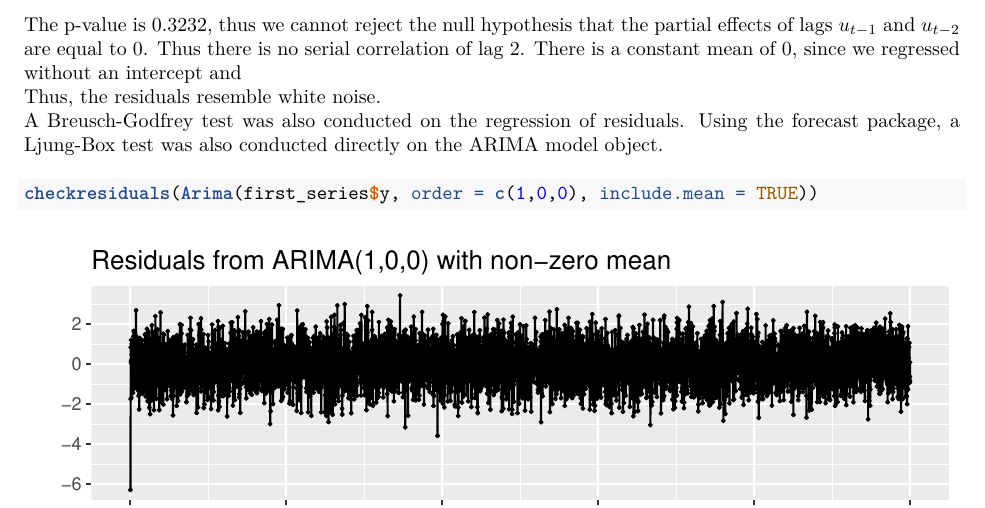
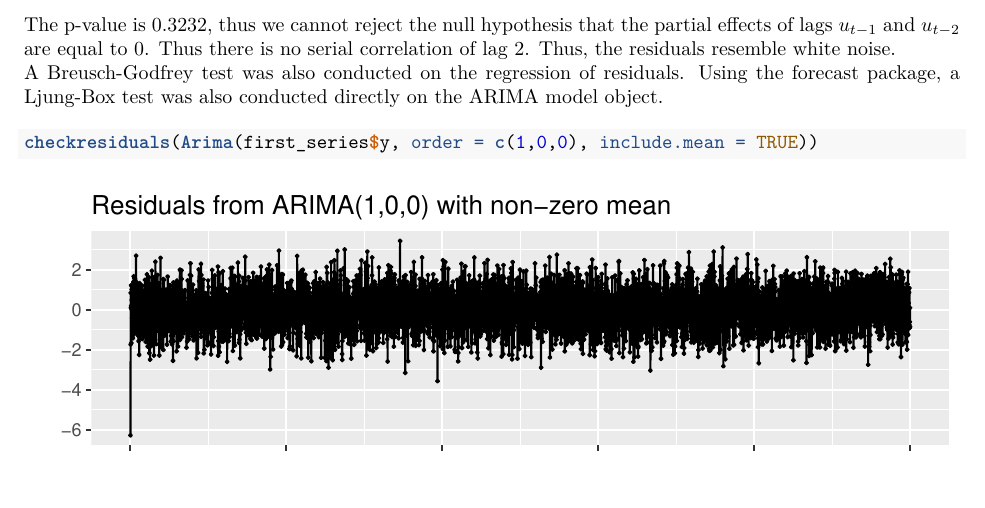
Before and after one commit to luiyusen97/HE3021-Week-8-Tutorial-6, an R Markdown document (luiyusen_u1930037f.Rmd): part of page 5 of 8 before the commit and part of page 5 of 7 after it, cut so that both start at the same text, the shorter picture padded with empty space. The pictures show the output file luiyusen_u1930037f.pdf that the author committed with the source.

Commit message:
Deleted constant mean sentence. Unsure if we can regress with constant to test for this.

````diff
--- a/luiyusen_u1930037f.Rmd
+++ b/luiyusen_u1930037f.Rmd
@@ -56,7 +56,6 @@ residuals_lm <- lm(t ~ t1 + t2 - 1, data = residuals_frame) # p-value 0.3232, ca
 summary(residuals_lm)
 ```
 The p-value is 0.3232, thus we cannot reject the null hypothesis that the partial effects of lags $u_{t-1}$ and $u_{t-2}$ are equal to 0. Thus there is no serial correlation of lag 2.
-There is a constant mean of 0, since we regressed without an intercept and
 Thus, the residuals resemble white noise.
 A Breusch-Godfrey test was also conducted on the regression of residuals. Using the forecast package, a Ljung-Box test was also conducted directly on the ARIMA model object.
 ```{r, echo=TRUE}
````
Also changed, not shown: luiyusen_u1930037f.pdf.
